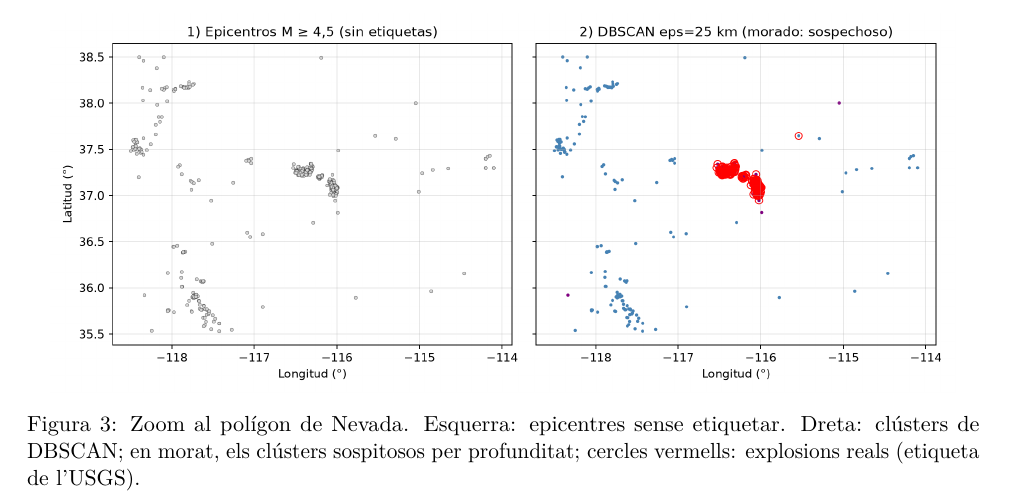
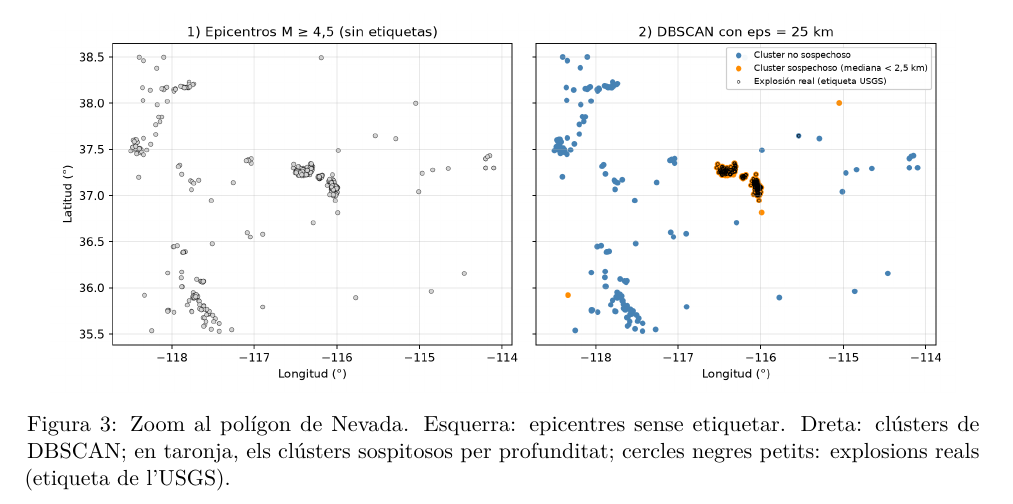
Before and after one commit to ArnauMontull/CPIA-Expo, a LaTeX document (docs/descripcion_problemas.tex): part of page 7 of 23, cut so that both start at the same text. Compiled offline with pdfLaTeX.

Commit message:
Figura de Nevada: leyenda, clusters sospechosos en naranja y explosiones con circulo pequeno
Co-Authored-By: Claude Sonnet 5.5 <noreply@anthropic.com>
Claude-Session: https://claude.ai/code/session_01Q6fDk4UWe6v6CR3QJZP5xS

```diff
--- a/docs/descripcion_problemas.tex
+++ b/docs/descripcion_problemas.tex
@@ -305,8 +305,8 @@ El pas 4 és \texttt{errores}, que compta els FP i els FN amb l'etiqueta \texttt
 \begin{figure}[H]
 \centering
 \includegraphics[width=0.95\textwidth]{figuras/deteccion_nevada.png}
-\caption{Zoom al polígon de Nevada. Esquerra: epicentres sense etiquetar. Dreta: clústers de DBSCAN; en morat, els clústers
-sospitosos per profunditat; cercles vermells: explosions reals (etiqueta de l'USGS).}
+\caption{Zoom al polígon de Nevada. Esquerra: epicentres sense etiquetar. Dreta: clústers de DBSCAN; en taronja, els clústers
+sospitosos per profunditat; cercles negres petits: explosions reals (etiqueta de l'USGS).}
 \end{figure}
 
 \begin{figure}[H]
```
Also changed, not shown: docs/descripcion_problemas.pdf, docs/figuras/deteccion_nevada.png, 3 other files.
